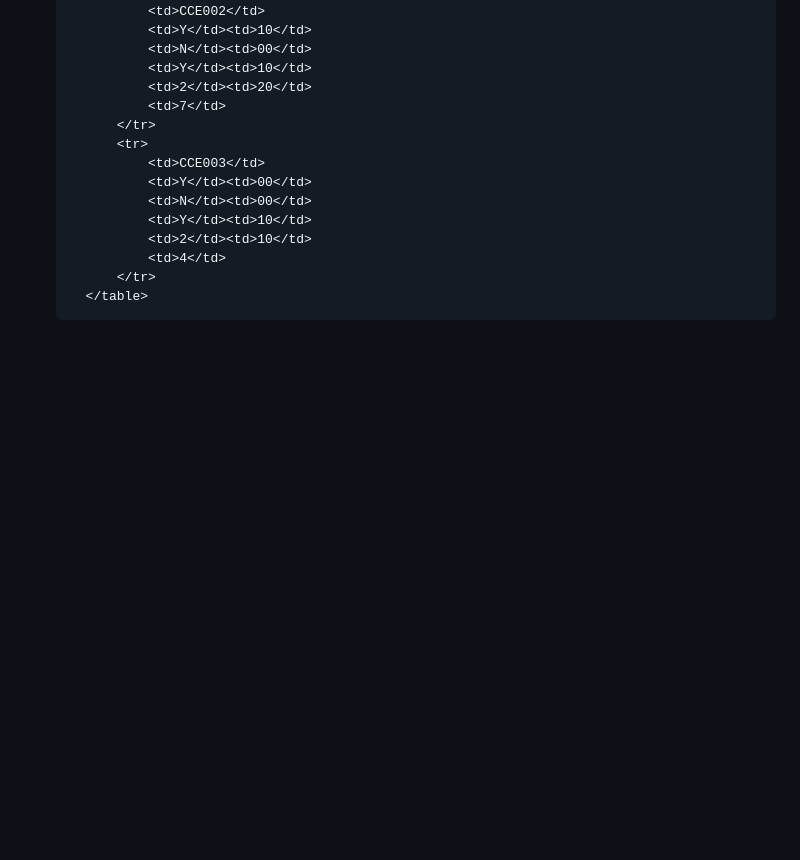
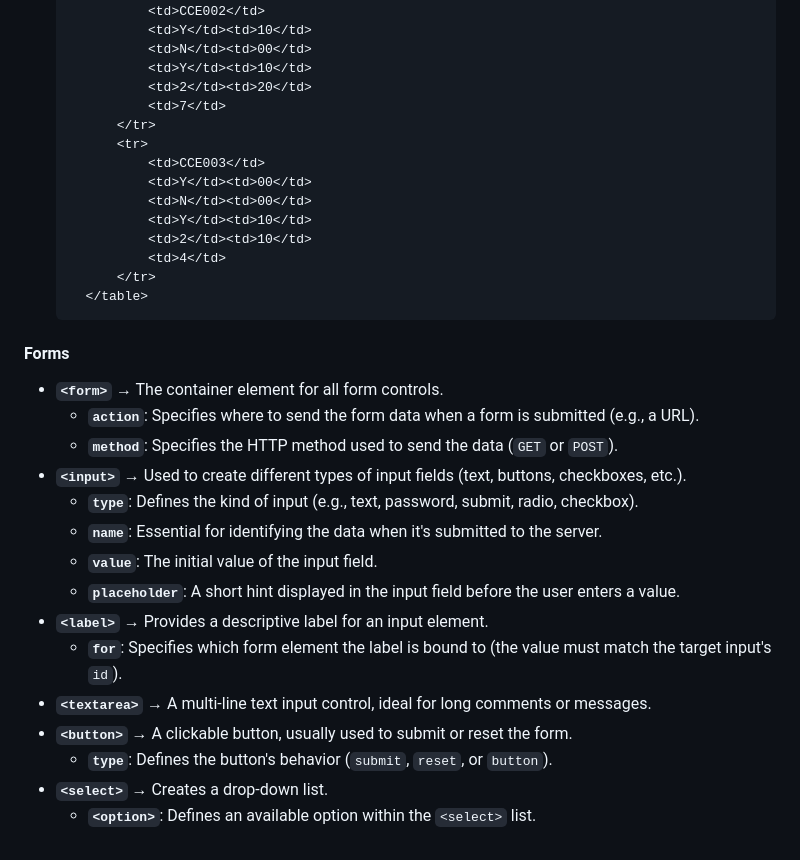
Before and after one commit to asl-rnd/web_programming, a Markdown page: web_programming_lab_manual(autumn-25).md, the part around the change. GitHub-like rendering; blank space fills up the shorter version.

Commit message:
added forms detail to tutorial

````diff
--- a/web_programming_lab_manual(autumn-25).md
+++ b/web_programming_lab_manual(autumn-25).md
@@ -247,3 +247,20 @@
         </tr>
     </table>
   ```
+
+#### Forms
+* **`<form>`** → The container element for all form controls.
+  * **`action`**: Specifies where to send the form data when a form is submitted (e.g., a URL).
+  * **`method`**: Specifies the HTTP method used to send the data (`GET` or `POST`).
+* **`<input>`** → Used to create different types of input fields (text, buttons, checkboxes, etc.).
+  * **`type`**: Defines the kind of input (e.g., text, password, submit, radio, checkbox).
+  * **`name`**: Essential for identifying the data when it's submitted to the server.
+  * **`value`**: The initial value of the input field.
+  * **`placeholder`**: A short hint displayed in the input field before the user enters a value.
+* **`<label>`** → Provides a descriptive label for an input element.
+  * **`for`**: Specifies which form element the label is bound to (the value must match the target input's `id`).
+* **`<textarea>`** → A multi-line text input control, ideal for long comments or messages.
+* **`<button>`** → A clickable button, usually used to submit or reset the form.
+  * **`type`**: Defines the button's behavior (`submit`, `reset`, or `button`).
+* **`<select>`** → Creates a drop-down list.
+  * **`<option>`**: Defines an available option within the `<select>` list.
````
